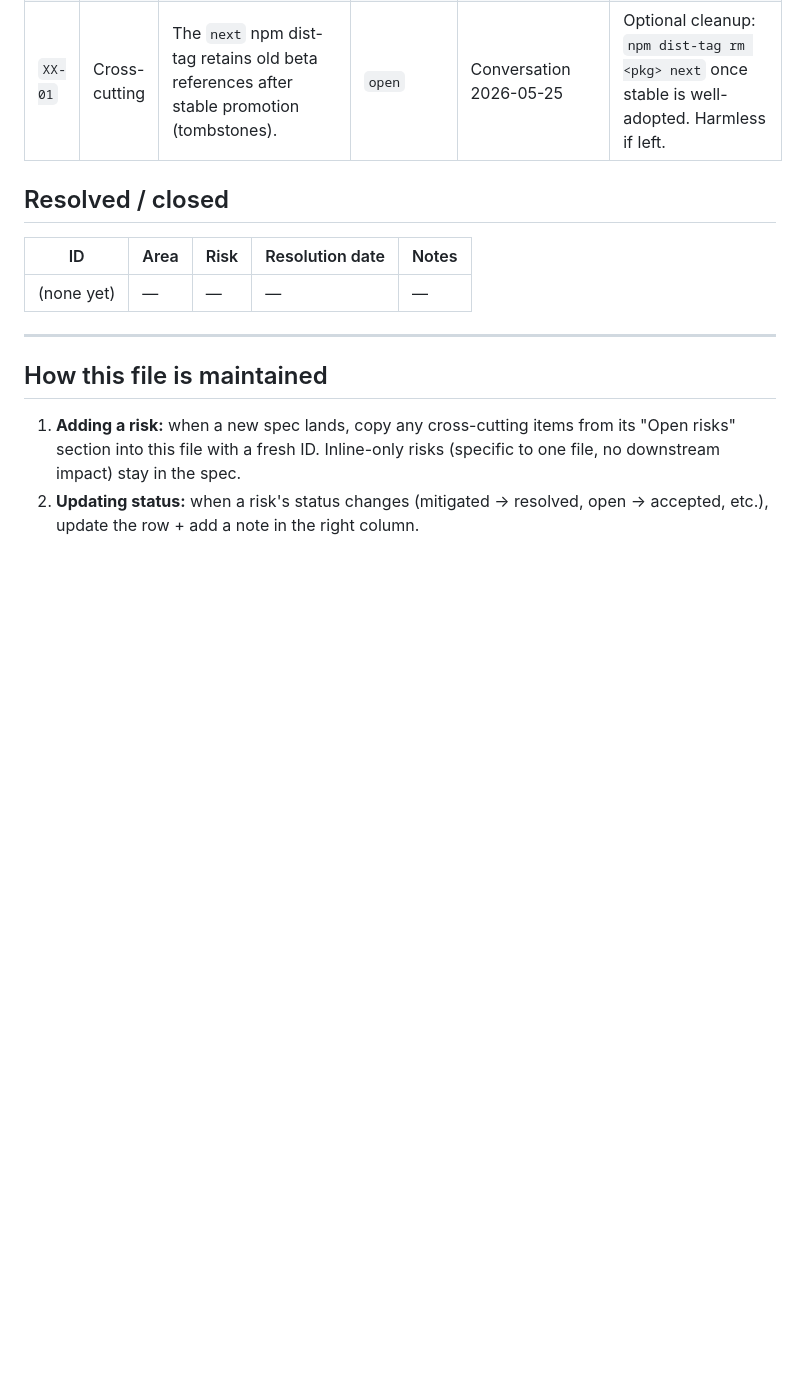
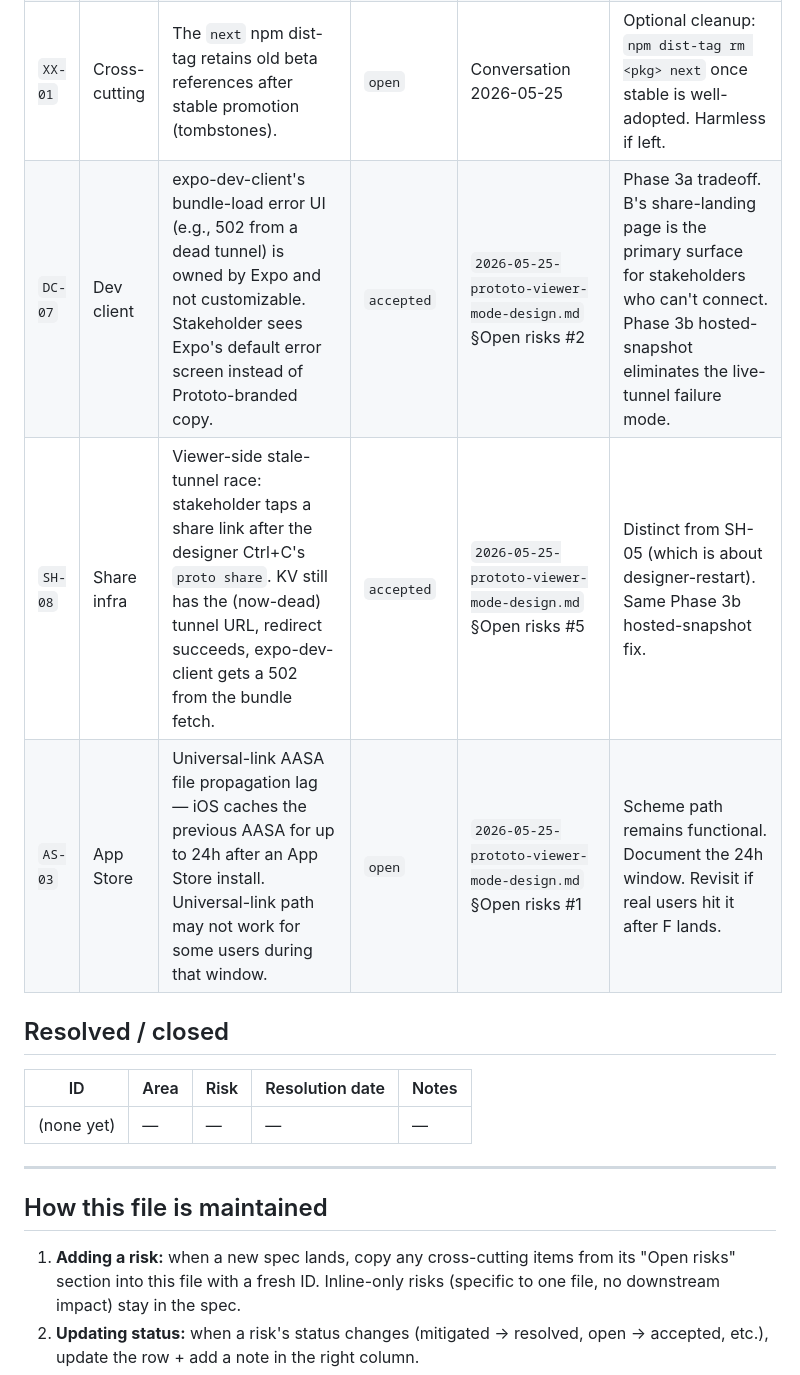
Before and after one commit to sherizan/proto, a Markdown page: docs/RISKS.md, the part around the change. Rendered like a GitHub page; blank space fills up the shorter version.

Commit message:
docs(spec): Prototo App viewer-mode handler design + RISKS sweep
New spec docs/superpowers/specs/2026-05-25-prototo-viewer-mode-design.md
for Phase 3a sub-unit E. When a stakeholder taps a prototo.app/p/<token>
link on iPhone, Prototo App opens directly and loads the designer's
prototype via the cloudflared tunnel using
Linking.openURL('prototo://expo-development-client/?url=<tunnelUrl>') —
the documented dev-client load pattern. Zero viewer chrome, three
designer-friendly error states (loading / expired / unreachable).

Touches two repos: apps/prototo-app/ (this repo) for the routing +
lookup + redirect units, and /Users/sherizan/Public/prototo/ (sibling
website repo) for the AASA file's appID fix (com.sherizan.proto ->
com.sherizan.prototo).

Promotes three cross-cutting risks to docs/RISKS.md per CLAUDE.md §6:
DC-07 (expo-dev-client error UI not customizable), SH-08 (viewer-side
stale-tunnel race, distinct from SH-05), AS-03 (universal-link AASA
24h cache).

Co-Authored-By: Claude Opus 4.7 (1M context) <noreply@anthropic.com>

```diff
--- a/docs/RISKS.md
+++ b/docs/RISKS.md
@@ -46,6 +46,9 @@ IDs are append-only, two-letter area prefix + sequence (`DC-01`, `SH-02`, etc.).
 | `CL-02` | CLI | Race between Metro readiness and tunnel start. First stakeholder request could hit a 502 before Metro is ready. | `open` | `2026-05-25-proto-share-design.md` §Open risks #7 | Wait for Metro readiness signal before printing the share URL. `expo-spawn` already exposes readiness via stdout; reuse that. |
 | `CL-03` | CLI | Zod added as runtime dep on proto-cli (~12KB gzipped). | `accepted` | `2026-05-25-proto-share-design.md` §Open risks #6 | Acceptable for v1. Replace with hand-rolled validator if package size becomes a concern. |
 | `XX-01` | Cross-cutting | The `next` npm dist-tag retains old beta references after stable promotion (tombstones). | `open` | Conversation 2026-05-25 | Optional cleanup: `npm dist-tag rm <pkg> next` once stable is well-adopted. Harmless if left. |
+| `DC-07` | Dev client | expo-dev-client's bundle-load error UI (e.g., 502 from a dead tunnel) is owned by Expo and not customizable. Stakeholder sees Expo's default error screen instead of Prototo-branded copy. | `accepted` | `2026-05-25-prototo-viewer-mode-design.md` §Open risks #2 | Phase 3a tradeoff. B's share-landing page is the primary surface for stakeholders who can't connect. Phase 3b hosted-snapshot eliminates the live-tunnel failure mode. |
+| `SH-08` | Share infra | Viewer-side stale-tunnel race: stakeholder taps a share link after the designer Ctrl+C's `proto share`. KV still has the (now-dead) tunnel URL, redirect succeeds, expo-dev-client gets a 502 from the bundle fetch. | `accepted` | `2026-05-25-prototo-viewer-mode-design.md` §Open risks #5 | Distinct from SH-05 (which is about designer-restart). Same Phase 3b hosted-snapshot fix. |
+| `AS-03` | App Store | Universal-link AASA file propagation lag — iOS caches the previous AASA for up to 24h after an App Store install. Universal-link path may not work for some users during that window. | `open` | `2026-05-25-prototo-viewer-mode-design.md` §Open risks #1 | Scheme path remains functional. Document the 24h window. Revisit if real users hit it after F lands. |
 
 ## Resolved / closed
 
```
Also changed, not shown: 1 other file.
